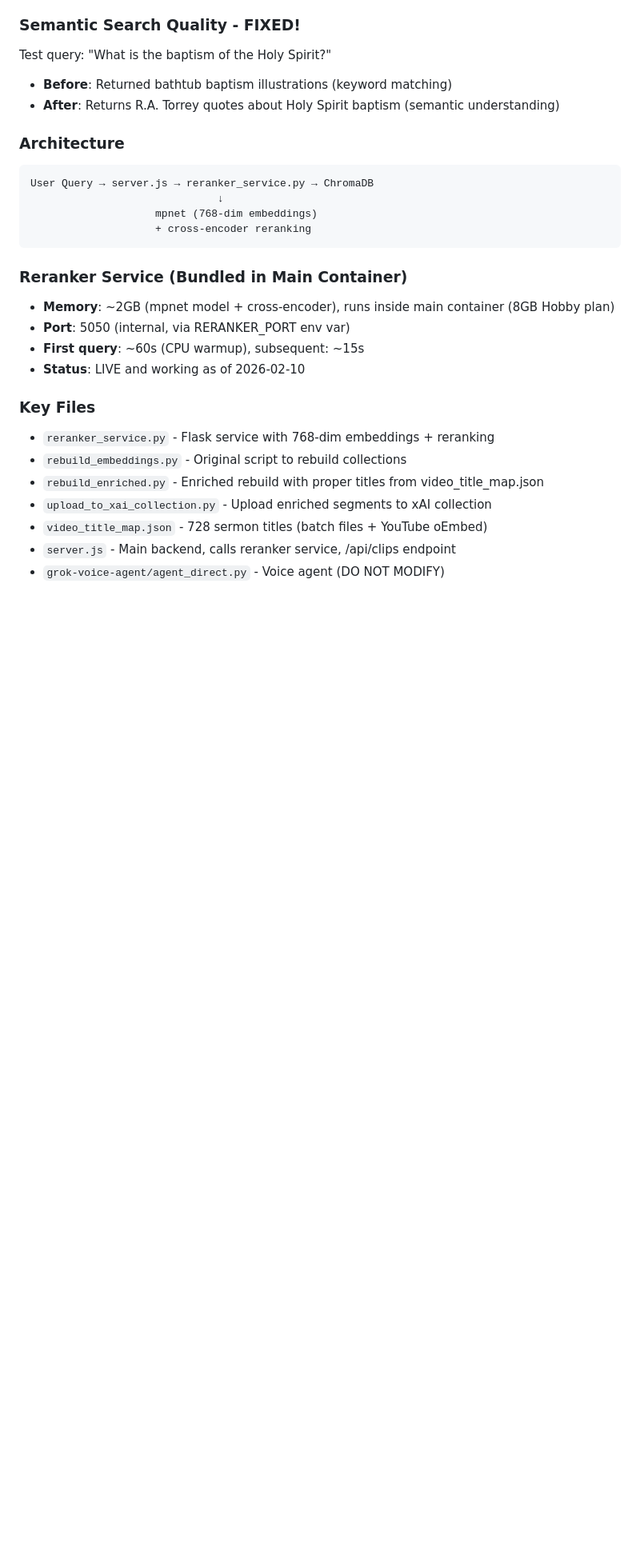
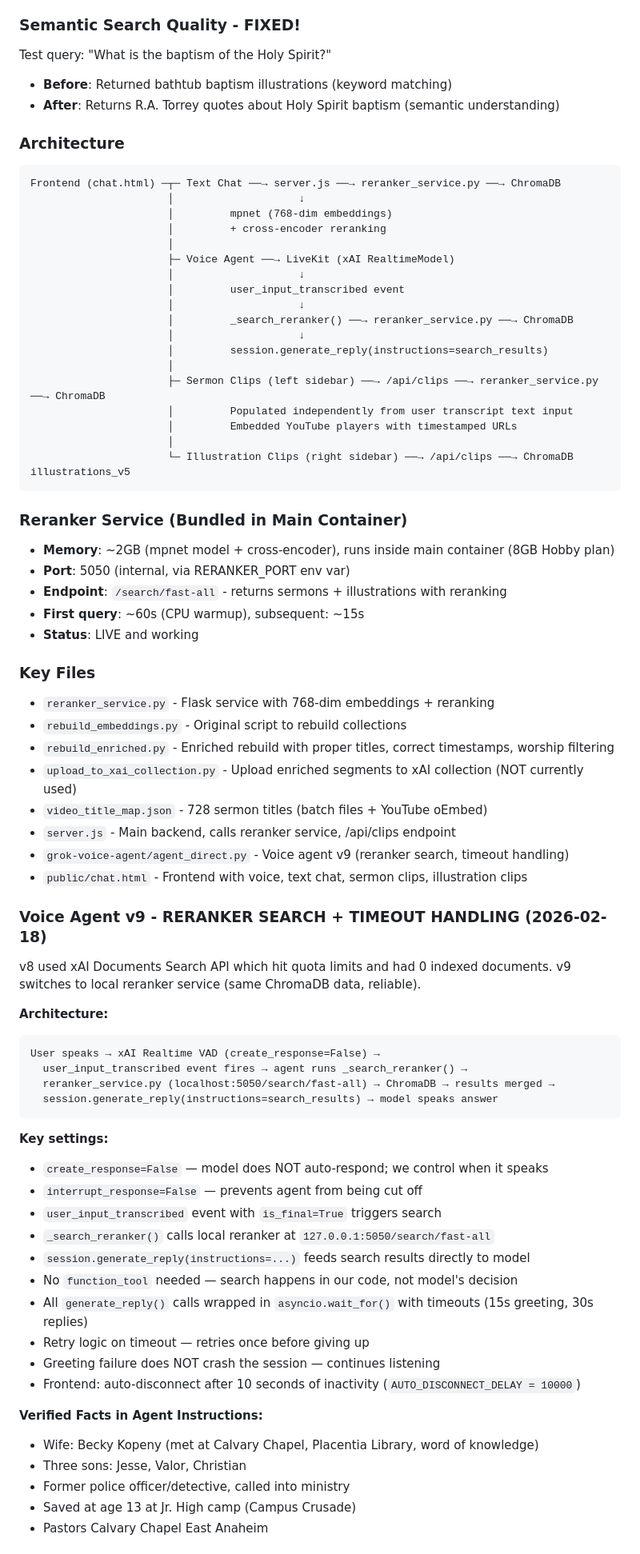
Before and after one commit to ValtronXRP/church-grok-chat, a Markdown page: CLAUDE.md, the part around one of its changes. Shown at 80% size. GitHub-like rendering; blank space fills up the shorter version.

````diff
--- a/CLAUDE.md
+++ b/CLAUDE.md
@@ -26,23 +26,72 @@ Test query: "What is the baptism of the Holy Spirit?"
 
 ### Architecture
 ```
-User Query → server.js → reranker_service.py → ChromaDB
-                              ↓
-                    mpnet (768-dim embeddings)
-                    + cross-encoder reranking
+Frontend (chat.html) ─┬─ Text Chat ──→ server.js ──→ reranker_service.py ──→ ChromaDB
+                      │                    ↓
+                      │         mpnet (768-dim embeddings)
+                      │         + cross-encoder reranking
+                      │
+                      ├─ Voice Agent ──→ LiveKit (xAI RealtimeModel)
+                      │                    ↓
+                      │         user_input_transcribed event
+                      │                    ↓
+                      │         _search_reranker() ──→ reranker_service.py ──→ ChromaDB
+                      │                    ↓
+                      │         session.generate_reply(instructions=search_results)
+                      │
+                      ├─ Sermon Clips (left sidebar) ──→ /api/clips ──→ reranker_service.py ──→ ChromaDB
+                      │         Populated independently from user transcript text input
+                      │         Embedded YouTube players with timestamped URLs
+                      │
+                      └─ Illustration Clips (right sidebar) ──→ /api/clips ──→ ChromaDB illustrations_v5
 ```
 
 ### Reranker Service (Bundled in Main Container)
 - **Memory**: ~2GB (mpnet model + cross-encoder), runs inside main container (8GB Hobby plan)
 - **Port**: 5050 (internal, via RERANKER_PORT env var)
+- **Endpoint**: `/search/fast-all` - returns sermons + illustrations with reranking
 - **First query**: ~60s (CPU warmup), subsequent: ~15s
-- **Status**: LIVE and working as of 2026-02-10
+- **Status**: LIVE and working
 
 ### Key Files
 - `reranker_service.py` - Flask service with 768-dim embeddings + reranking
 - `rebuild_embeddings.py` - Original script to rebuild collections
-- `rebuild_enriched.py` - Enriched rebuild with proper titles from video_title_map.json
-- `upload_to_xai_collection.py` - Upload enriched segments to xAI collection
+- `rebuild_enriched.py` - Enriched rebuild with proper titles, correct timestamps, worship filtering
+- `upload_to_xai_collection.py` - Upload enriched segments to xAI collection (NOT currently used)
 - `video_title_map.json` - 728 sermon titles (batch files + YouTube oEmbed)
 - `server.js` - Main backend, calls reranker service, /api/clips endpoint
-- `grok-voice-agent/agent_direct.py` - Voice agent (DO NOT MODIFY)
+- `grok-voice-agent/agent_direct.py` - Voice agent v9 (reranker search, timeout handling)
+- `public/chat.html` - Frontend with voice, text chat, sermon clips, illustration clips
+
+### Voice Agent v9 - RERANKER SEARCH + TIMEOUT HANDLING (2026-02-18)
+
+v8 used xAI Documents Search API which hit quota limits and had 0 indexed documents.
+v9 switches to local reranker service (same ChromaDB data, reliable).
+
+**Architecture:**
+```
+User speaks → xAI Realtime VAD (create_response=False) →
+  user_input_transcribed event fires → agent runs _search_reranker() →
+  reranker_service.py (localhost:5050/search/fast-all) → ChromaDB → results merged →
+  session.generate_reply(instructions=search_results) → model speaks answer
+```
+
+**Key settings:**
+- `create_response=False` — model does NOT auto-respond; we control when it speaks
+- `interrupt_response=False` — prevents agent from being cut off
+- `user_input_transcribed` event with `is_final=True` triggers search
+- `_search_reranker()` calls local reranker at `127.0.0.1:5050/search/fast-all`
+- `session.generate_reply(instructions=...)` feeds search results directly to model
+- No `function_tool` needed — search happens in our code, not model's decision
+- All `generate_reply()` calls wrapped in `asyncio.wait_for()` with timeouts (15s greeting, 30s replies)
+- Retry logic on timeout — retries once before giving up
+- Greeting failure does NOT crash the session — continues listening
+- Frontend: auto-disconnect after 10 seconds of inactivity (`AUTO_DISCONNECT_DELAY = 10000`)
+
+**Verified Facts in Agent Instructions:**
+- Wife: Becky Kopeny (met at Calvary Chapel, Placentia Library, word of knowledge)
+- Three sons: Jesse, Valor, Christian
+- Former police officer/detective, called into ministry
+- Saved at age 13 at Jr. High camp (Campus Crusade)
+- Pastors Calvary Chapel East Anaheim
+
````
Also changed, not shown: other parts of CLAUDE.md (+42 -30 lines).
